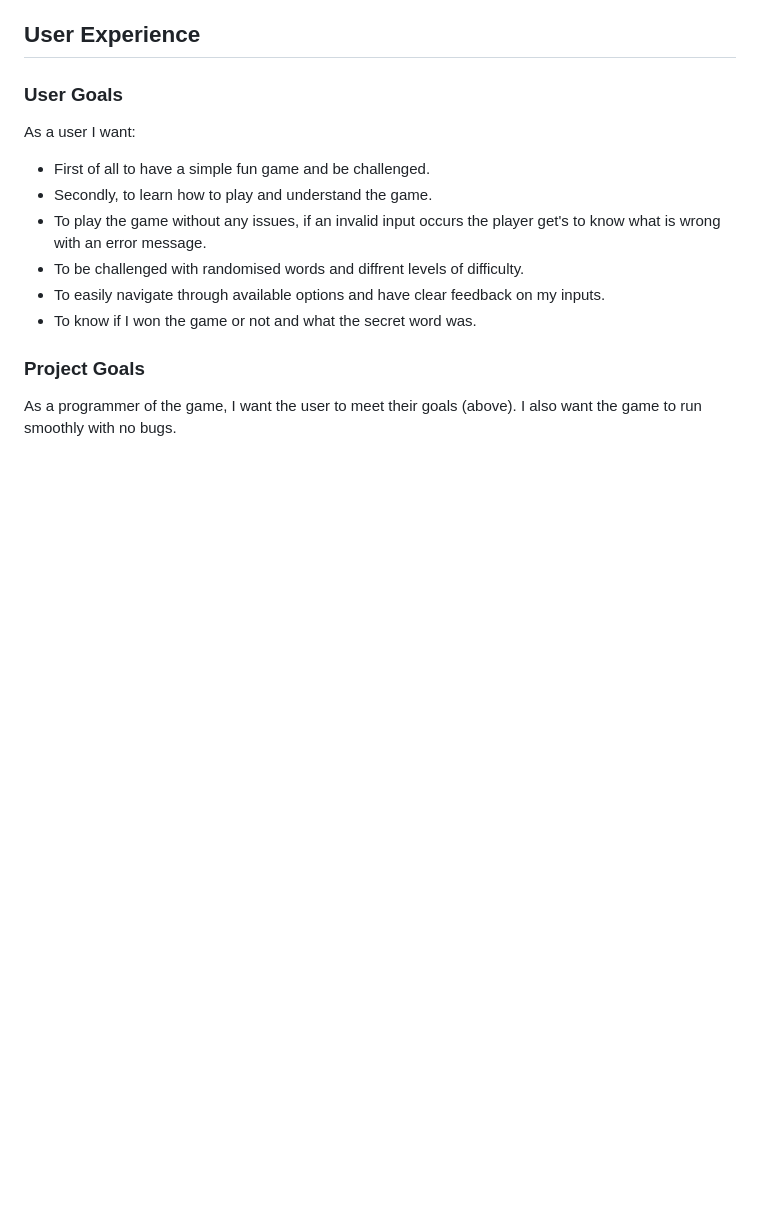
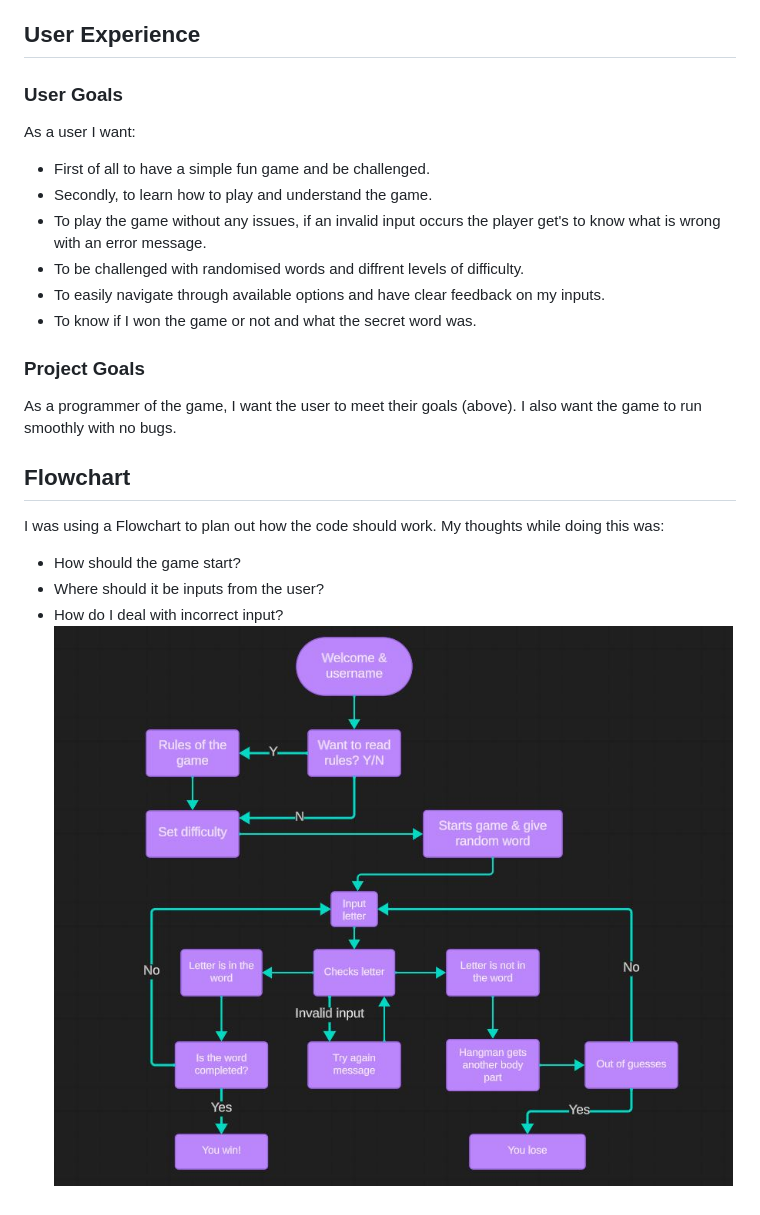
Before and after one commit to KlaraMartinsson/hangman-game, a Markdown page: README.md, the part around the change. Drawn GitHub-style; pictures changed too: documentation/screenshots/hangman_flowchart.JPG (added); blank space fills up the shorter version.

Commit message:
Add text about the flowchart

```diff
--- a/README.md
+++ b/README.md
@@ -17,3 +17,10 @@ As a user I want:
 
 ### Project Goals
 As a programmer of the game, I want the user to meet their goals (above). I also want the game to run smoothly with no bugs.
+
+## Flowchart
+I was using a Flowchart to plan out how the code should work. My thoughts while doing this was:
+- How should the game start?
+- Where should it be inputs from the user?
+- How do I deal with incorrect input?
+![Design FlowChart](documentation/screenshots/hangman_flowchart.JPG)
```
Also changed, not shown: 1 other file.
